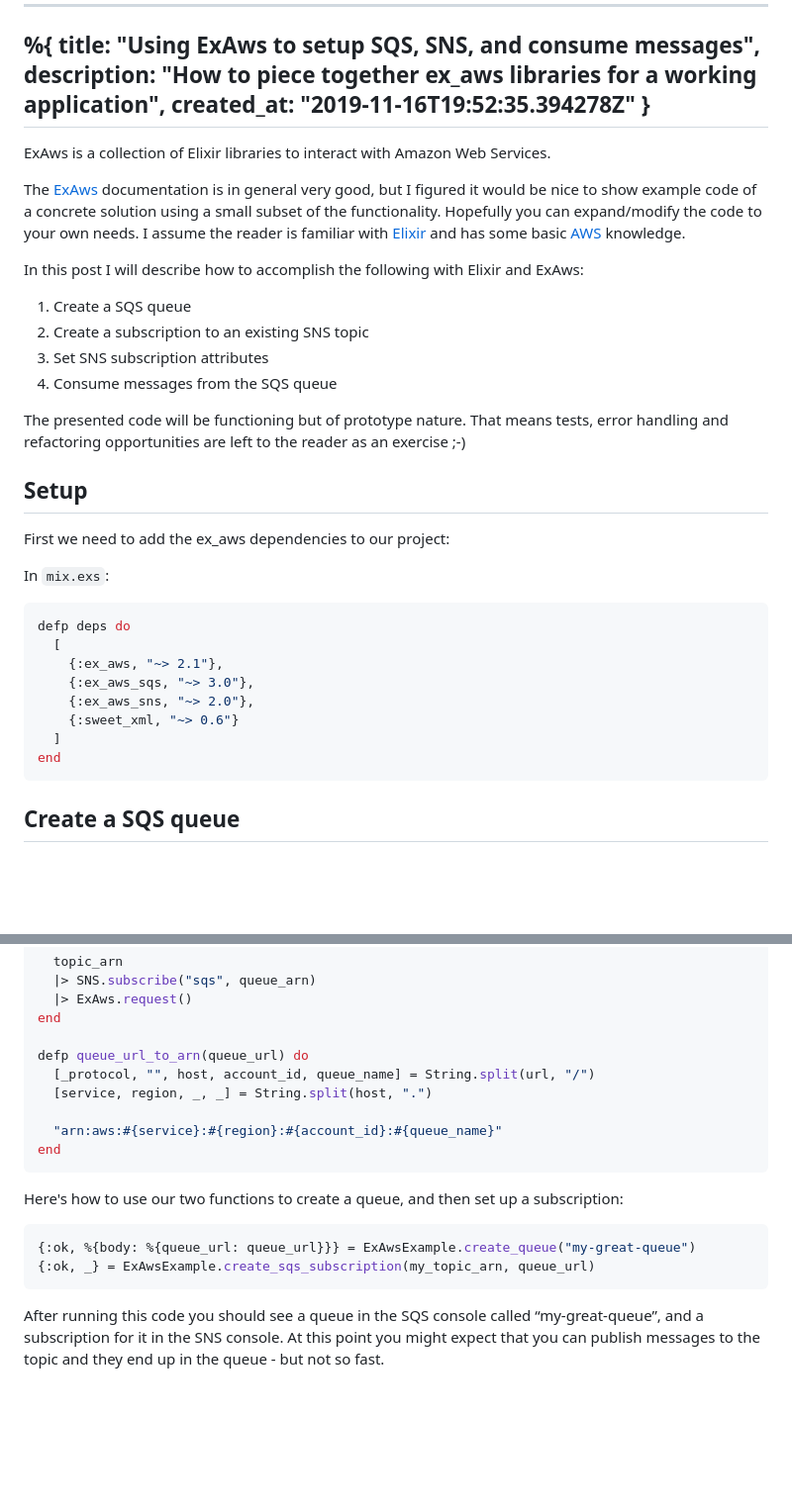
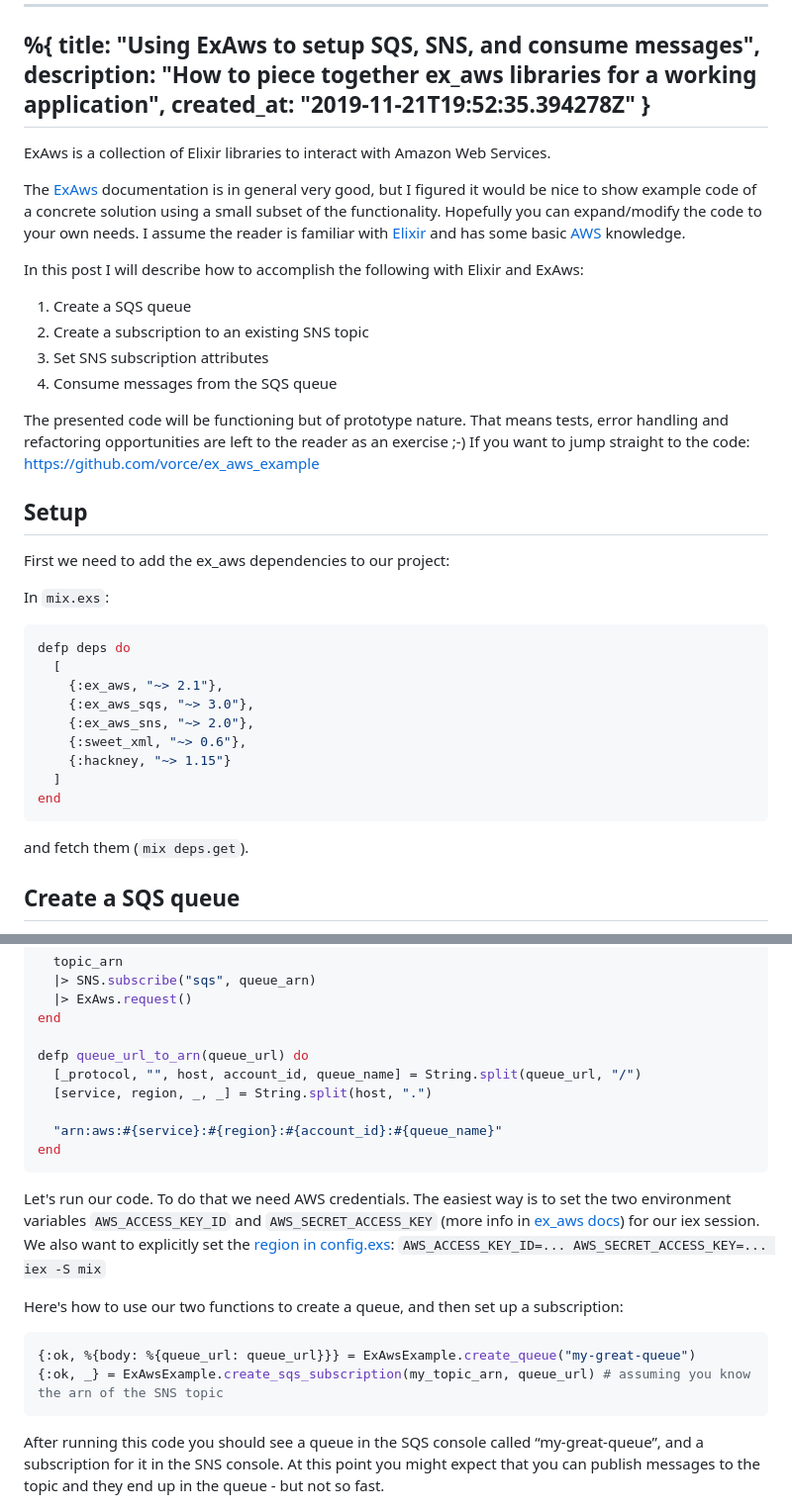
Before and after one commit to vorce/forvillelser, a Markdown page: posts/2019-11-21T19:52:00Z-using-exaws-to-setup-sqs-sns-and-consume-messages.md, 2 parts joined by grey strips. Shown: that part at 99% size. Rendered like a GitHub page; blank space fills up the shorter version.

````diff
--- a/posts/2019-11-16T19:52:00Z-using-exaws-to-setup-sqs-sns-and-consume-messages.md
+++ b/posts/2019-11-21T19:52:00Z-using-exaws-to-setup-sqs-sns-and-consume-messages.md
@@ -2,7 +2,7 @@
 %{
   title: "Using ExAws to setup SQS, SNS, and consume messages",
   description: "How to piece together ex_aws libraries for a working application",
-  created_at: "2019-11-16T19:52:35.394278Z"
+  created_at: "2019-11-21T19:52:35.394278Z"
 }
 ---
 
@@ -18,6 +18,7 @@ In this post I will describe how to accomplish the following with Elixir and ExA
 4. Consume messages from the SQS queue
 
 The presented code will be functioning but of prototype nature. That means tests, error handling and refactoring opportunities are left to the reader as an exercise ;-)
+If you want to jump straight to the code: https://github.com/vorce/ex_aws_example
 
 ## Setup
 
@@ -31,10 +32,13 @@ defp deps do
     {:ex_aws, "~> 2.1"},
     {:ex_aws_sqs, "~> 3.0"},
     {:ex_aws_sns, "~> 2.0"},
-    {:sweet_xml, "~> 0.6"}
+    {:sweet_xml, "~> 0.6"},
+    {:hackney, "~> 1.15"}
   ]
 end
 ```
+
+and fetch them (`mix deps.get`).
 
 ## Create a SQS queue
 
@@ -79,18 +83,20 @@ def create_sqs_subscription(topic_arn, queue_url) do
 end
 
 defp queue_url_to_arn(queue_url) do
-  [_protocol, "", host, account_id, queue_name] = String.split(url, "/")
+  [_protocol, "", host, account_id, queue_name] = String.split(queue_url, "/")
   [service, region, _, _] = String.split(host, ".")
 
   "arn:aws:#{service}:#{region}:#{account_id}:#{queue_name}"
 end
 ```
 
+Let's run our code. To do that we need AWS credentials. The easiest way is to set the two environment variables `AWS_ACCESS_KEY_ID` and `AWS_SECRET_ACCESS_KEY` (more info in [ex_aws docs](https://github.com/ex-aws/ex_aws#aws-key-configuration)) for our iex session. We also want to explicitly set the [region in config.exs](https://github.com/ex-aws/ex_aws#aws-region-configuration): `AWS_ACCESS_KEY_ID=... AWS_SECRET_ACCESS_KEY=... iex -S mix`
+
 Here's how to use our two functions to create a queue, and then set up a subscription:
 
 ```elixir
 {:ok, %{body: %{queue_url: queue_url}}} = ExAwsExample.create_queue("my-great-queue")
-{:ok, _} = ExAwsExample.create_sqs_subscription(my_topic_arn, queue_url)
+{:ok, _} = ExAwsExample.create_sqs_subscription(my_topic_arn, queue_url) # assuming you know the arn of the SNS topic
 ```
 
 After running this code you should see a queue in the SQS console called “my-great-queue”, and a subscription for it in the SNS console. At this point you might expect that you can publish messages to the topic and they end up in the queue - but not so fast.
````
Also changed, not shown: other parts of posts/2019-11-21T19:52:00Z-using-exaws-to-setup-sqs-sns-and-consume-messages.md (+54 -27 lines), assets/images/ex_aws/aws_sns_subscription_options.png (added).
